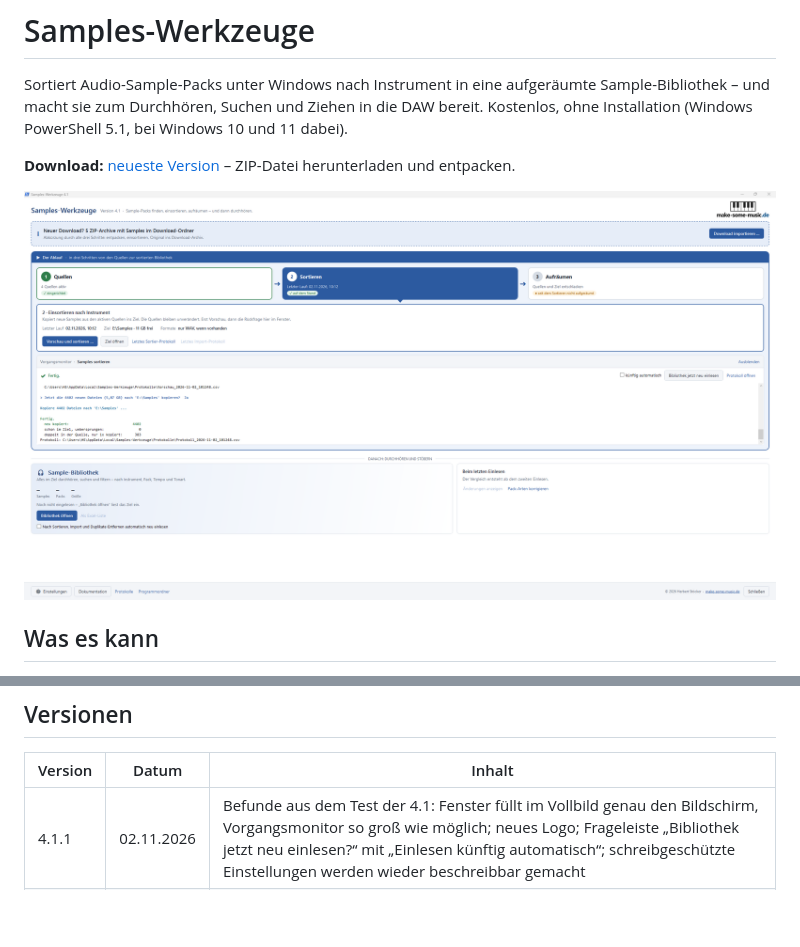
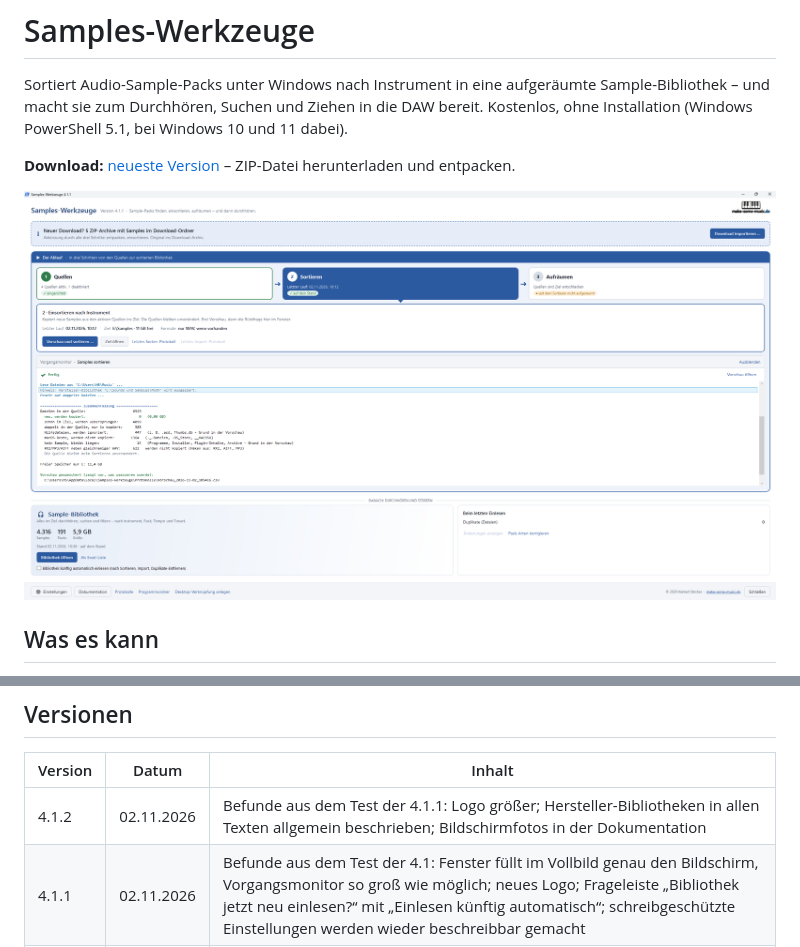
Before and after one commit to limerick71/sampleswerkzeuge, a Markdown page: README.md, 2 parts joined by grey strips. Rendered like a GitHub page; pictures changed too: docs/hauptfenster.png; blank space fills up the shorter version.

```diff
--- a/README.md
+++ b/README.md
@@ -63,6 +63,7 @@ aus einer Version bis 4.0.2 übernimmt sie beim ersten Start einmalig Einstellun
 
 | Version | Datum | Inhalt |
 |---|---|---|
+| 4.1.2 | 02.11.2026 | Befunde aus dem Test der 4.1.1: Logo größer; Hersteller-Bibliotheken in allen Texten allgemein beschrieben; Bildschirmfotos in der Dokumentation |
 | 4.1.1 | 02.11.2026 | Befunde aus dem Test der 4.1: Fenster füllt im Vollbild genau den Bildschirm, Vorgangsmonitor so groß wie möglich; neues Logo; Frageleiste „Bibliothek jetzt neu einlesen?“ mit „Einlesen künftig automatisch“; schreibgeschützte Einstellungen werden wieder beschreibbar gemacht |
 | 4.1 | 02.11.2026 | Programm und Daten getrennt (`%LOCALAPPDATA%\Samples-Werkzeuge`, Bibliotheks-Stände im Ziel, einmalige Übernahme); erster Start ohne voreingestellte Ordner (Ziel-Vorschlag, OneDrive-Warnung); Ziel nicht gefunden = rot; „Bibliothek jetzt neu einlesen“, auf Wunsch automatisch; „In DAW ziehen“; allgemeine Regeln für Construction Kits, Songs und Sammelordner statt Regeln für einzelne Packs; Hersteller-Bibliotheken ausgespart; Logo, Verlauf füllt das Fenster, farbige Zeilen fett |
 | 4.0.2 | 01.11.2026 | Befunde aus dem Test der 4.0.1: Verlauf im Vorgangsmonitor scrollbar und mit dem Fenster wachsend, nur noch „Ausblenden“/„Einblenden“, „Abgebrochen“ nach „Nein“, Überschriften blau; Instrument im Dateinamen vor Pack-Name „Vocal“; make-some-music.de im Urheberhinweis; Import-Kasten größer geschrieben |
```
Also changed, not shown: Release-Notes/v4.1.2.md (added, +9 -0 lines), Release-Notes/v4.1.md (+1 -1 lines), 7 other files.
